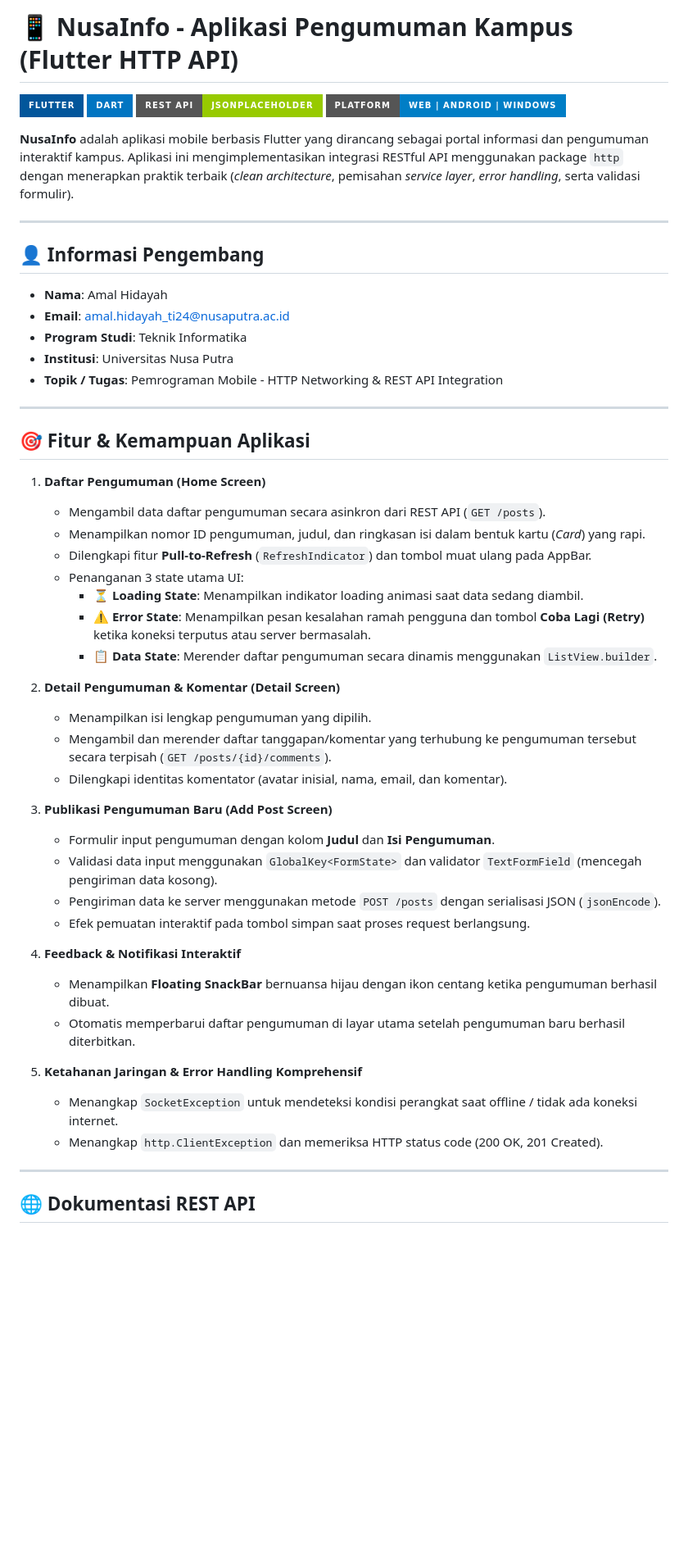
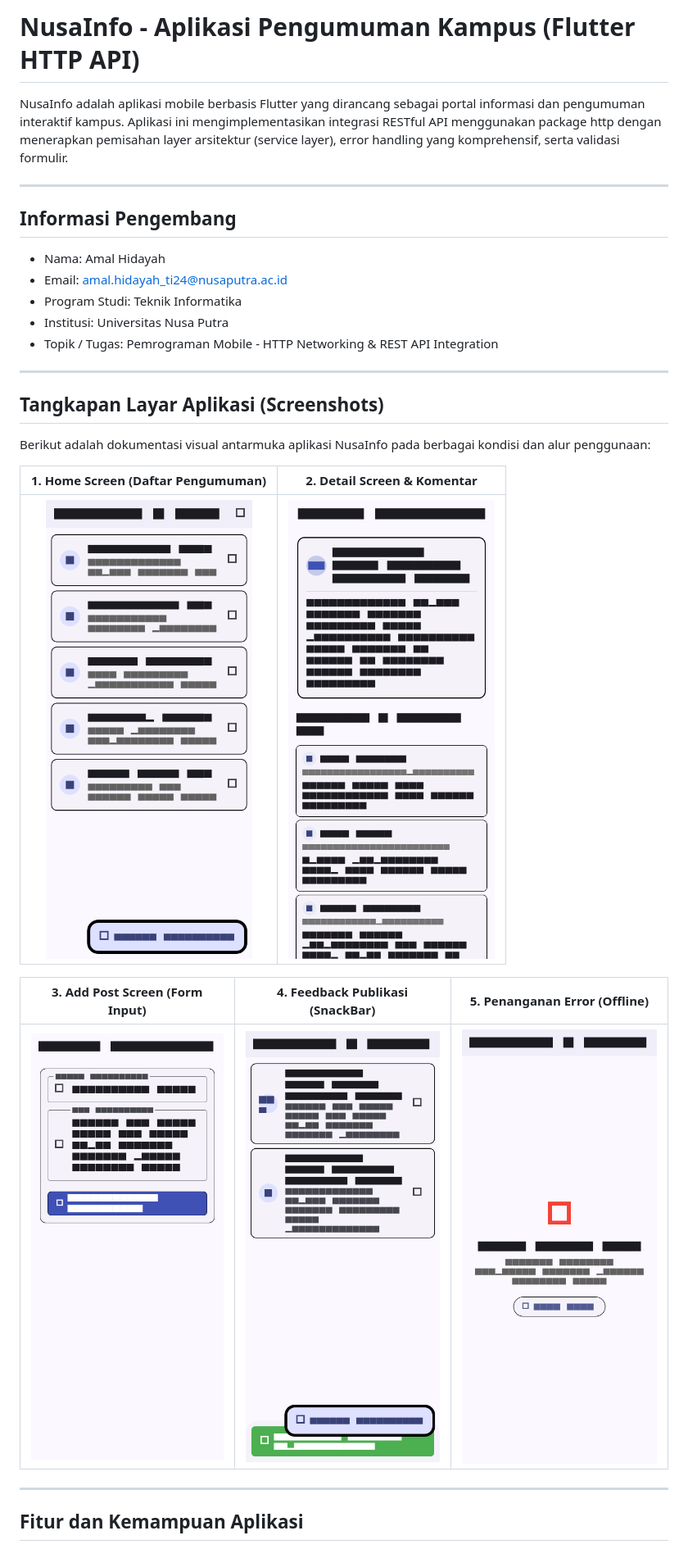
Before and after one commit to amal-hidayah/nusa_info, a Markdown page: README.md, the part around one of its changes. Shown at 82% size. Drawn GitHub-style; pictures changed too: screenshots/01_home_screen.png, screenshots/02_detail_screen.png (added), screenshots/03_add_post_screen.png (added); badges without logos; blank space fills up the shorter version.

Commit message:
docs: perbarui README.md dengan tangkapan layar lengkap tanpa emoji

```diff
--- a/README.md
+++ b/README.md
@@ -1,55 +1,32 @@
-# 📱 NusaInfo - Aplikasi Pengumuman Kampus (Flutter HTTP API)
+# NusaInfo - Aplikasi Pengumuman Kampus (Flutter HTTP API)
 
-[![Flutter](https://img.shields.io/badge/Flutter-02569B?style=for-the-badge&logo=flutter&logoColor=white)](https://flutter.dev)
-[![Dart](https://img.shields.io/badge/Dart-0175C2?style=for-the-badge&logo=dart&logoColor=white)](https://dart.dev)
-[![HTTP API](https://img.shields.io/badge/REST_API-JSONPlaceholder-green?style=for-the-badge)](https://jsonplaceholder.typicode.com)
-[![Platform](https://img.shields.io/badge/Platform-Web%20%7C%20Android%20%7C%20Windows-blue?style=for-the-badge)]()
-
-**NusaInfo** adalah aplikasi mobile berbasis Flutter yang dirancang sebagai portal informasi dan pengumuman interaktif kampus. Aplikasi ini mengimplementasikan integrasi RESTful API menggunakan package `http` dengan menerapkan praktik terbaik (*clean architecture*, pemisahan *service layer*, *error handling*, serta validasi formulir).
+NusaInfo adalah aplikasi mobile berbasis Flutter yang dirancang sebagai portal informasi dan pengumuman interaktif kampus. Aplikasi ini mengimplementasikan integrasi RESTful API menggunakan package http dengan menerapkan pemisahan layer arsitektur (service layer), error handling yang komprehensif, serta validasi formulir.
 
 ---
 
-## 👤 Informasi Pengembang
+## Informasi Pengembang
 
-- **Nama**: Amal Hidayah
-- **Email**: amal.hidayah_ti24@nusaputra.ac.id
-- **Program Studi**: Teknik Informatika
-- **Institusi**: Universitas Nusa Putra
-- **Topik / Tugas**: Pemrograman Mobile - HTTP Networking & REST API Integration
+- Nama: Amal Hidayah
+- Email: amal.hidayah_ti24@nusaputra.ac.id
+- Program Studi: Teknik Informatika
+- Institusi: Universitas Nusa Putra
+- Topik / Tugas: Pemrograman Mobile - HTTP Networking & REST API Integration
 
 ---
 
-## 🎯 Fitur & Kemampuan Aplikasi
+## Tangkapan Layar Aplikasi (Screenshots)
 
-1. **Daftar Pengumuman (Home Screen)**
-   - Mengambil data daftar pengumuman secara asinkron dari REST API (`GET /posts`).
-   - Menampilkan nomor ID pengumuman, judul, dan ringkasan isi dalam bentuk kartu (*Card*) yang rapi.
-   - Dilengkapi fitur **Pull-to-Refresh** (`RefreshIndicator`) dan tombol muat ulang pada AppBar.
-   - Penanganan 3 state utama UI:
-     - ⏳ **Loading State**: Menampilkan indikator loading animasi saat data sedang diambil.
-     - ⚠️ **Error State**: Menampilkan pesan kesalahan ramah pengguna dan tombol **Coba Lagi (Retry)** ketika koneksi terputus atau server bermasalah.
-     - 📋 **Data State**: Merender daftar pengumuman secara dinamis menggunakan `ListView.builder`.
+Berikut adalah dokumentasi visual antarmuka aplikasi NusaInfo pada berbagai kondisi dan alur penggunaan:
 
-2. **Detail Pengumuman & Komentar (Detail Screen)**
-   - Menampilkan isi lengkap pengumuman yang dipilih.
-   - Mengambil dan merender daftar tanggapan/komentar yang terhubung ke pengumuman tersebut secara terpisah (`GET /posts/{id}/comments`).
-   - Dilengkapi identitas komentator (avatar inisial, nama, email, dan komentar).
+| 1. Home Screen (Daftar Pengumuman) | 2. Detail Screen & Komentar |
+| :---: | :---: |
+| ![Home Screen](screenshots/01_home_screen.png) | ![Detail Screen](screenshots/02_detail_screen.png) |
 
-3. **Publikasi Pengumuman Baru (Add Post Screen)**
-   - Formulir input pengumuman dengan kolom **Judul** dan **Isi Pengumuman**.
-   - Validasi data input menggunakan `GlobalKey<FormState>` dan validator `TextFormField` (mencegah pengiriman data kosong).
-   - Pengiriman data ke server menggunakan metode `POST /posts` dengan serialisasi JSON (`jsonEncode`).
-   - Efek pemuatan interaktif pada tombol simpan saat proses request berlangsung.
-
-4. **Feedback & Notifikasi Interaktif**
-   - Menampilkan **Floating SnackBar** bernuansa hijau dengan ikon centang ketika pengumuman berhasil dibuat.
-   - Otomatis memperbarui daftar pengumuman di layar utama setelah pengumuman baru berhasil diterbitkan.
-
-5. **Ketahanan Jaringan & Error Handling Komprehensif**
-   - Menangkap `SocketException` untuk mendeteksi kondisi perangkat saat offline / tidak ada koneksi internet.
-   - Menangkap `http.ClientException` dan memeriksa HTTP status code (200 OK, 201 Created).
+| 3. Add Post Screen (Form Input) | 4. Feedback Publikasi (SnackBar) | 5. Penanganan Error (Offline) |
+| :---: | :---: | :---: |
+| ![Add Post Screen](screenshots/03_add_post_screen.png) | ![SnackBar Success](screenshots/04_snackbar_success.png) | ![Error Offline](screenshots/05_error_offline.png) |
 
 ---
 
-## 🌐 Dokumentasi REST API
+## Fitur dan Kemampuan Aplikasi
 
```
Also changed, not shown: other parts of README.md (+90 -53 lines), 1 other file.
